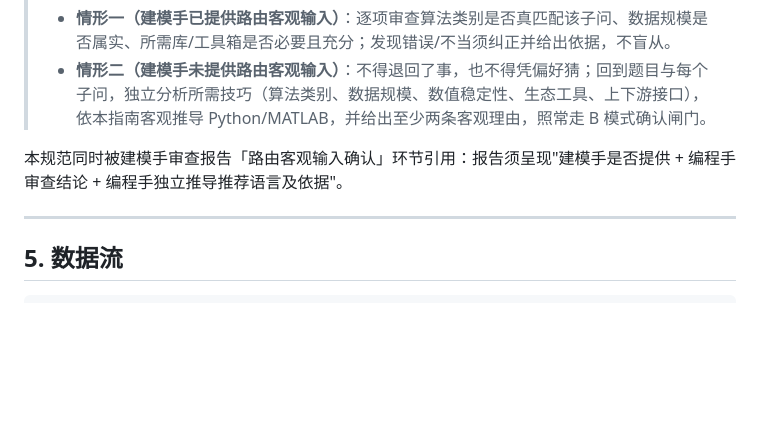
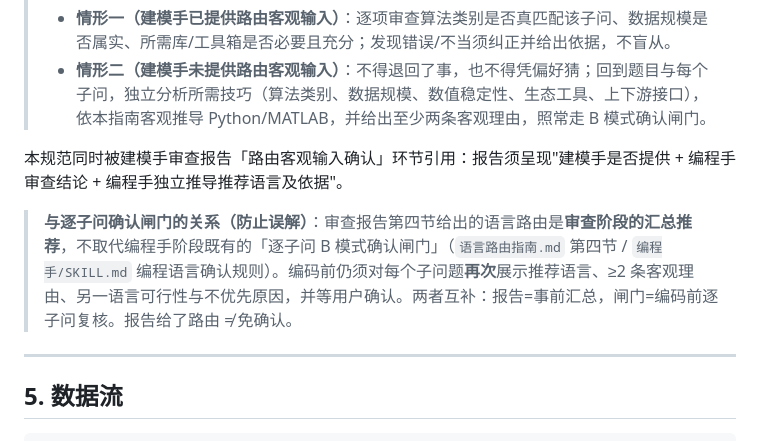
Before and after one commit to qingfeng-crypto/share, a Markdown page: docs/specs/2026-07-14-建模审查报告-design.md, the part around the change. Drawn GitHub-style; blank space fills up the shorter version.

Commit message:
docs: 明确审查报告路由不取代逐子问 B 模式确认闸门

```diff
--- a/docs/specs/2026-07-14-建模审查报告-design.md
+++ b/docs/specs/2026-07-14-建模审查报告-design.md
@@ -114,6 +114,8 @@
 
 本规范同时被建模手审查报告「路由客观输入确认」环节引用：报告须呈现"建模手是否提供 + 编程手审查结论 + 编程手独立推导推荐语言及依据"。
 
+> **与逐子问确认闸门的关系（防止误解）**：审查报告第四节给出的语言路由是**审查阶段的汇总推荐**，不取代编程手阶段既有的「逐子问 B 模式确认闸门」（`语言路由指南.md` 第四节 / `编程手/SKILL.md` 编程语言确认规则）。编码前仍须对每个子问题**再次**展示推荐语言、≥2 条客观理由、另一语言可行性与不优先原因，并等用户确认。两者互补：报告=事前汇总，闸门=编码前逐子问复核。报告给了路由 ≠ 免确认。
+
 ---
 
 ## 5. 数据流
```
